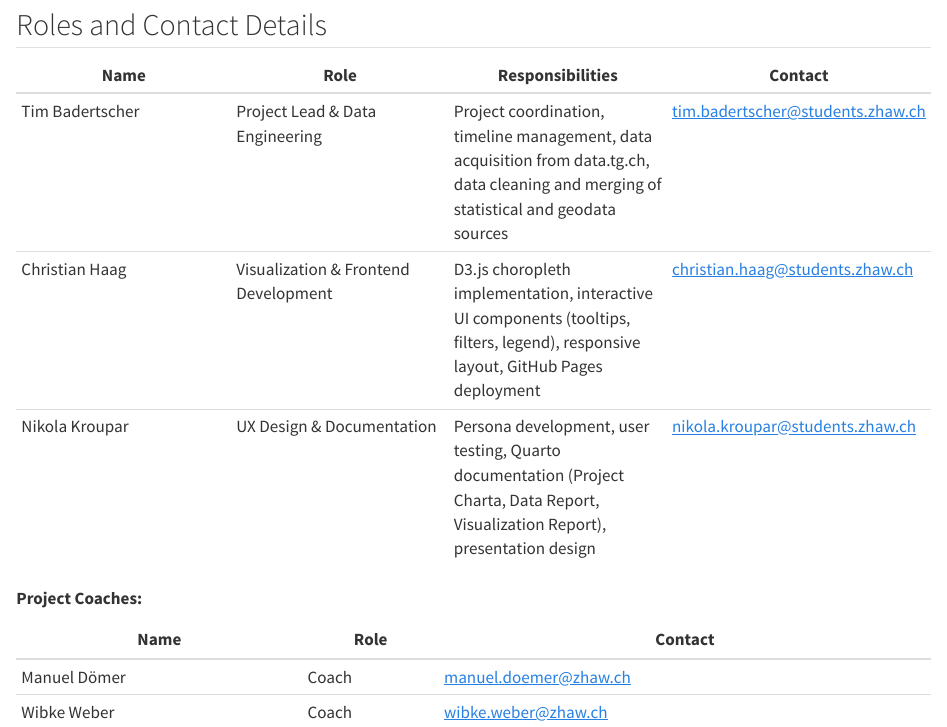
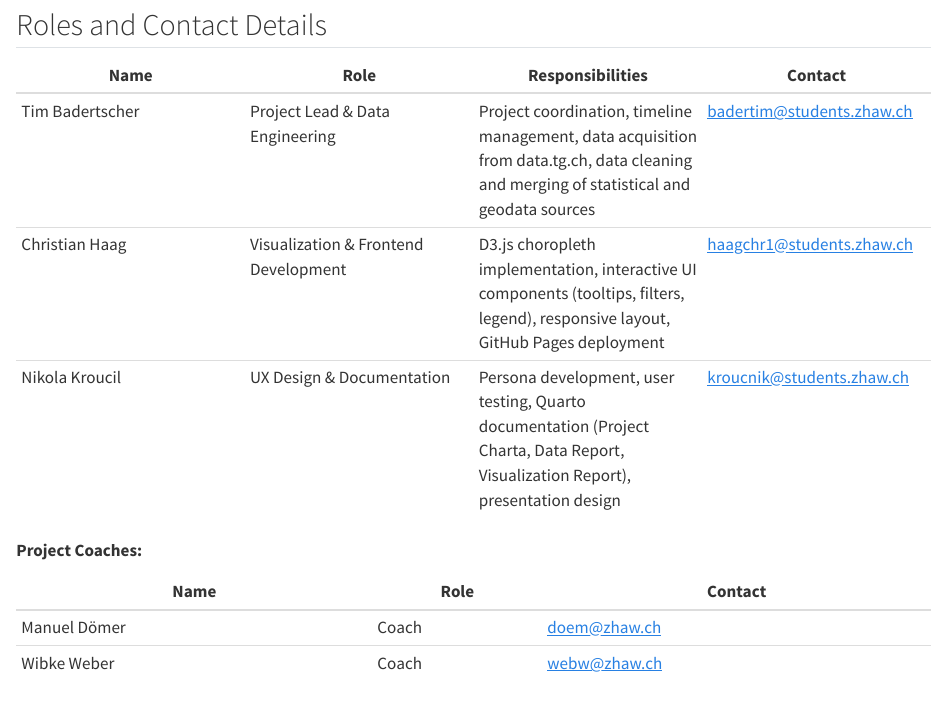
Before and after one commit to podsv-fs26-ad24/ad24-5-fancyproject, a Quarto document (docs/project_charta.qmd): the page in a window 1100 px wide, from 4540 px down. Rendered offline with R 4.5, knitr and Pandoc in place of Quarto, with nearby package versions.

Commit message:
Revise contact information for project team
Updated contact details for team members and coaches.

```diff
--- a/docs/project_charta.qmd
+++ b/docs/project_charta.qmd
@@ -205,13 +205,13 @@ gantt
 
 | Name | Role | Responsibilities | Contact |
 |---|---|---|---|
-| Tim Badertscher | Project Lead & Data Engineering | Project coordination, timeline management, data acquisition from data.tg.ch, data cleaning and merging of statistical and geodata sources | tim.badertscher@students.zhaw.ch |
-| Christian Haag | Visualization & Frontend Development | D3.js choropleth implementation, interactive UI components (tooltips, filters, legend), responsive layout, GitHub Pages deployment | christian.haag@students.zhaw.ch |
-| Nikola Kroupar | UX Design & Documentation | Persona development, user testing, Quarto documentation (Project Charta, Data Report, Visualization Report), presentation design | nikola.kroupar@students.zhaw.ch |
+| Tim Badertscher | Project Lead & Data Engineering | Project coordination, timeline management, data acquisition from data.tg.ch, data cleaning and merging of statistical and geodata sources | badertim@students.zhaw.ch |
+| Christian Haag | Visualization & Frontend Development | D3.js choropleth implementation, interactive UI components (tooltips, filters, legend), responsive layout, GitHub Pages deployment | haagchr1@students.zhaw.ch |
+| Nikola Kroucil | UX Design & Documentation | Persona development, user testing, Quarto documentation (Project Charta, Data Report, Visualization Report), presentation design | kroucnik@students.zhaw.ch |
 
 **Project Coaches:**
 
 | Name | Role | Contact |
 |---|---|---|
-| Manuel Dömer | Coach | manuel.doemer@zhaw.ch |
-| Wibke Weber | Coach | wibke.weber@zhaw.ch |
+| Manuel Dömer | Coach |doem@zhaw.ch|
+| Wibke Weber | Coach |webw@zhaw.ch|
```
